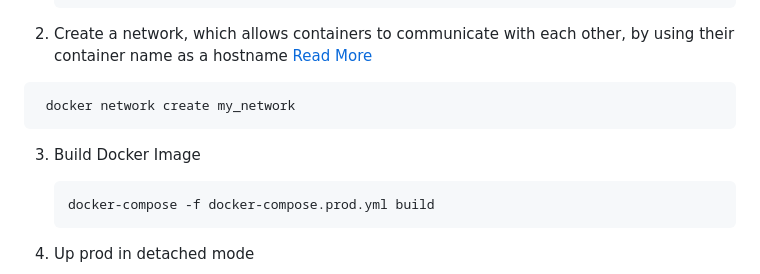
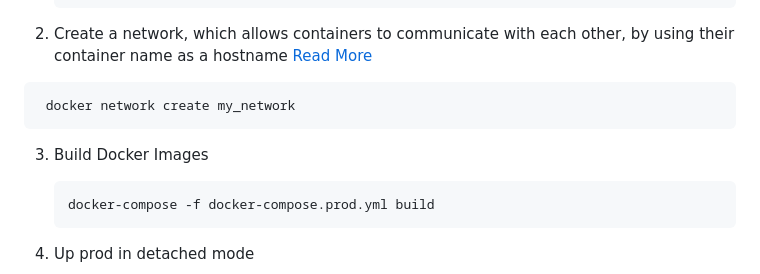
Before and after one commit to yangvi0158/HeartChat, a Markdown page: README.md, the part around the change. Drawn GitHub-style.

````diff
--- a/README.md
+++ b/README.md
@@ -73,7 +73,7 @@ Compose is a tool for defining and running multi-container Docker applications.
   ```sh
    docker network create my_network
    ```
-3. Build Docker Image
+3. Build Docker Images
    ```sh
    docker-compose -f docker-compose.prod.yml build
    ```
````
